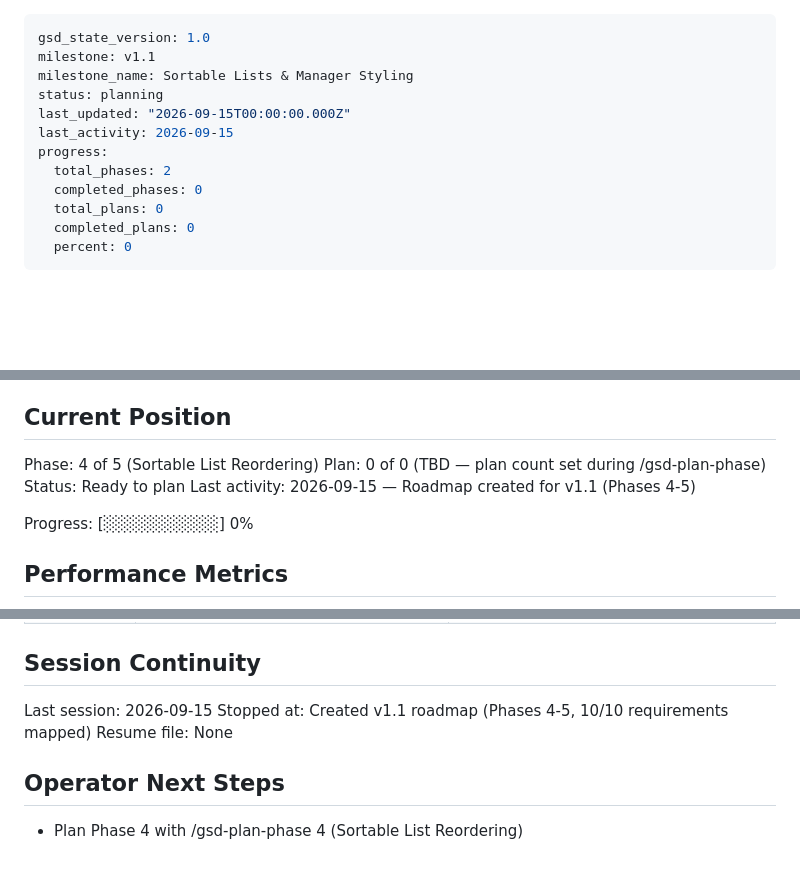
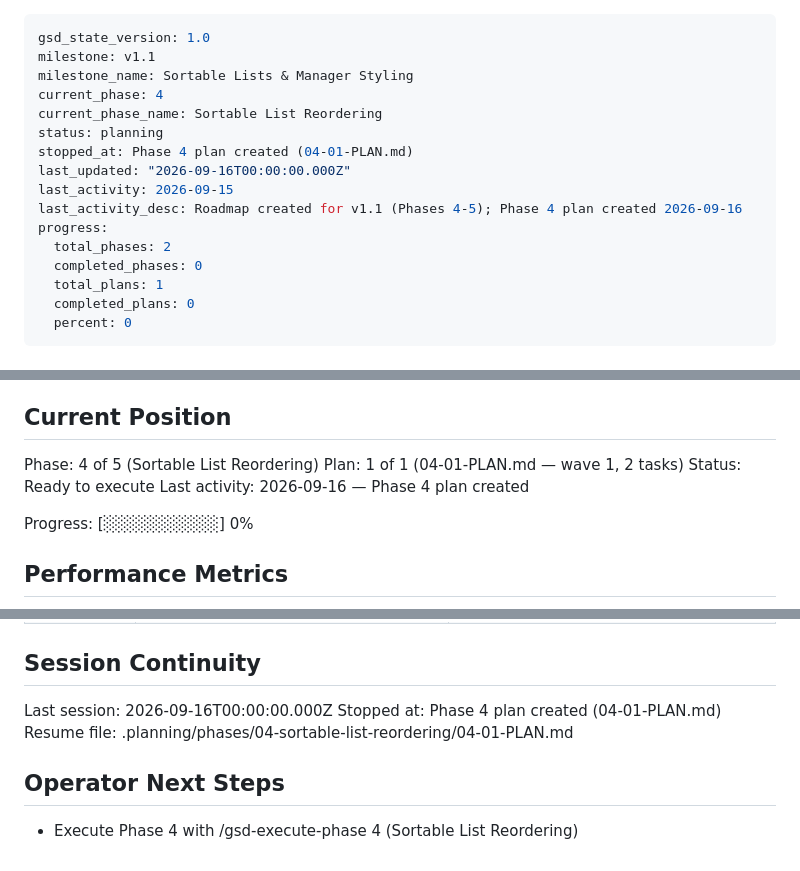
Before and after one commit to abdilhaiyan/kwm-log, a Markdown page: .planning/STATE.md, 3 parts joined by grey strips. Drawn GitHub-style; blank space fills up the shorter version.

Commit message:
docs(04): sync state after phase plan creation

```diff
--- a/.planning/STATE.md
+++ b/.planning/STATE.md
@@ -2,13 +2,17 @@
 gsd_state_version: 1.0
 milestone: v1.1
 milestone_name: Sortable Lists & Manager Styling
+current_phase: 4
+current_phase_name: Sortable List Reordering
 status: planning
-last_updated: "2026-09-15T00:00:00.000Z"
+stopped_at: Phase 4 plan created (04-01-PLAN.md)
+last_updated: "2026-09-16T00:00:00.000Z"
 last_activity: 2026-09-15
+last_activity_desc: Roadmap created for v1.1 (Phases 4-5); Phase 4 plan created 2026-09-16
 progress:
   total_phases: 2
   completed_phases: 0
-  total_plans: 0
+  total_plans: 1
   completed_plans: 0
   percent: 0
 ---
@@ -25,9 +29,9 @@ See: .planning/PROJECT.md (updated 2026-09-15)
 ## Current Position
 
 Phase: 4 of 5 (Sortable List Reordering)
-Plan: 0 of 0 (TBD — plan count set during /gsd-plan-phase)
-Status: Ready to plan
-Last activity: 2026-09-15 — Roadmap created for v1.1 (Phases 4-5)
+Plan: 1 of 1 (04-01-PLAN.md — wave 1, 2 tasks)
+Status: Ready to execute
+Last activity: 2026-09-16 — Phase 4 plan created
 
 Progress: [░░░░░░░░░░] 0%
 
@@ -88,10 +92,10 @@ Items acknowledged and deferred at milestone close on 2026-09-15:
 
 ## Session Continuity
 
-Last session: 2026-09-15
-Stopped at: Created v1.1 roadmap (Phases 4-5, 10/10 requirements mapped)
-Resume file: None
+Last session: 2026-09-16T00:00:00.000Z
+Stopped at: Phase 4 plan created (04-01-PLAN.md)
+Resume file: .planning/phases/04-sortable-list-reordering/04-01-PLAN.md
 
 ## Operator Next Steps
 
-- Plan Phase 4 with /gsd-plan-phase 4 (Sortable List Reordering)
+- Execute Phase 4 with /gsd-execute-phase 4 (Sortable List Reordering)
```
